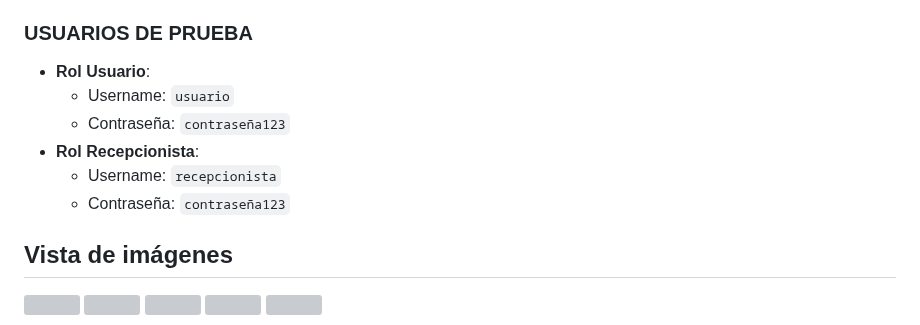
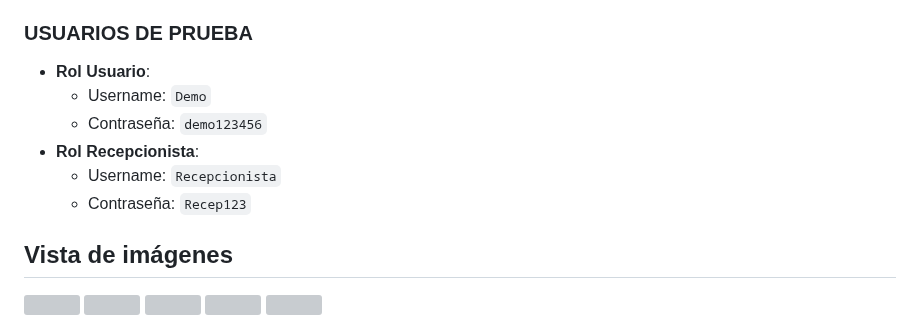
Before and after one commit to MauricioGSX/mg-master, a Markdown page: README.md, the part around the change. Drawn GitHub-style; grey boxes are pictures that could not be loaded.

```diff
--- a/README.md
+++ b/README.md
@@ -5,11 +5,11 @@ El sistema MG Master ha sido desarrollado con fines exclusivamente educativos y
 
 ### USUARIOS DE PRUEBA
 - **Rol Usuario**:
-  - Username: `usuario`
-  - Contraseña: `contraseña123`
+  - Username: `Demo`
+  - Contraseña: `demo123456`
 - **Rol Recepcionista**:
-  - Username: `recepcionista`
-  - Contraseña: `contraseña123`
+  - Username: `Recepcionista`
+  - Contraseña: `Recep123`
 
 ## **Vista de imágenes**
 
```
